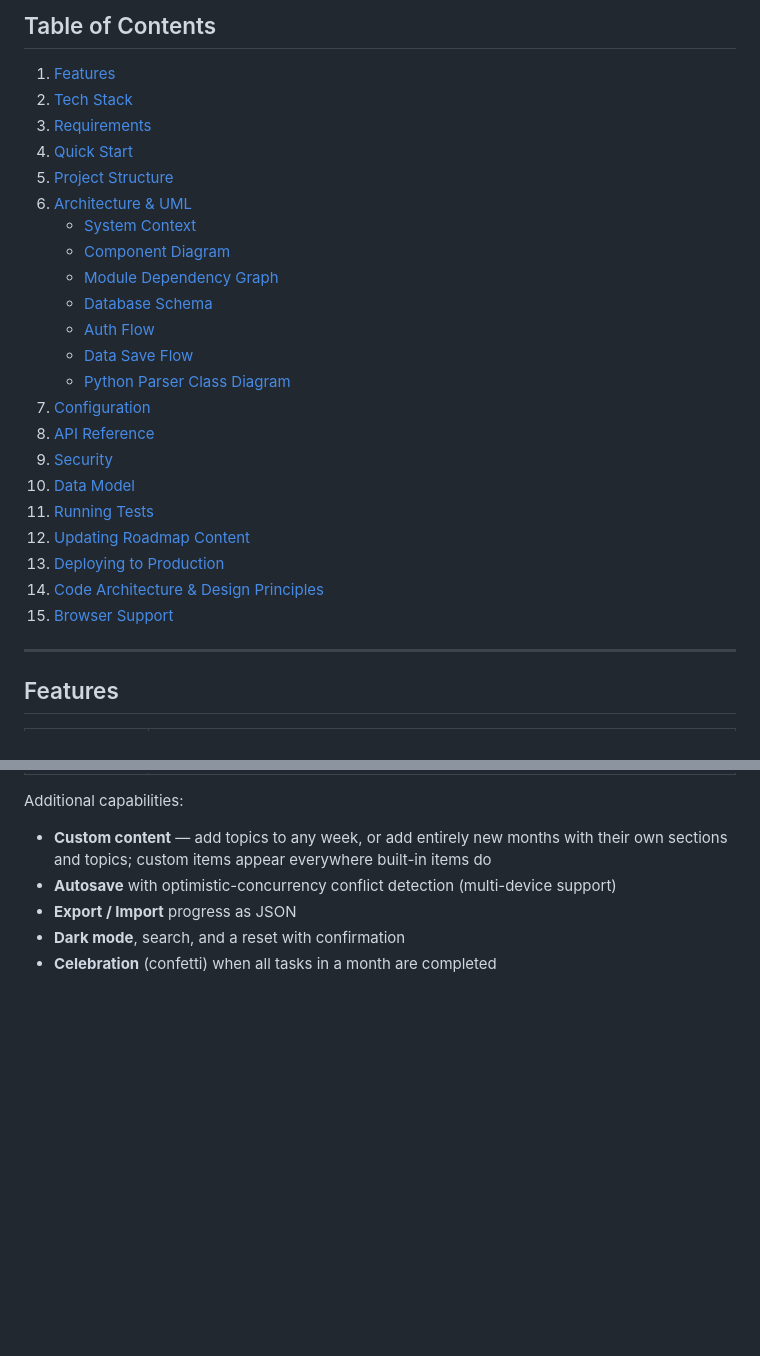
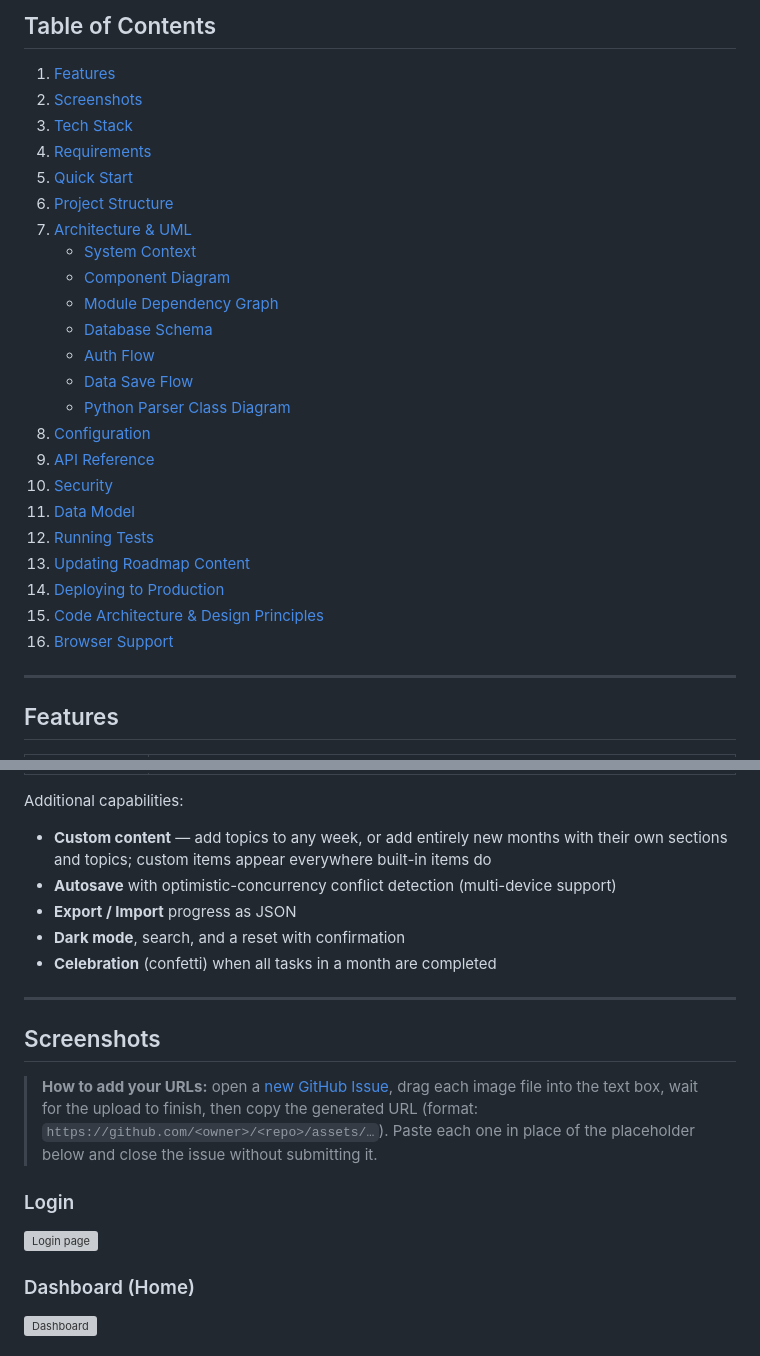
Before and after one commit to imkushwaha/roadmap-tracker-app, a Markdown page: README.md, 2 parts joined by grey strips. Rendered like a GitHub page; blank space fills up the shorter version; grey boxes are pictures that could not be loaded.

Commit message:
update readme: add placeholder for snip

```diff
--- a/README.md
+++ b/README.md
@@ -7,11 +7,12 @@ A single-page web application that converts `data/roadmap.md` (a structured 10-m
 ## Table of Contents
 
 1. [Features](#features)
-2. [Tech Stack](#tech-stack)
-3. [Requirements](#requirements)
-4. [Quick Start](#quick-start)
-5. [Project Structure](#project-structure)
-6. [Architecture & UML](#architecture--uml)
+2. [Screenshots](#screenshots)
+3. [Tech Stack](#tech-stack)
+4. [Requirements](#requirements)
+5. [Quick Start](#quick-start)
+6. [Project Structure](#project-structure)
+7. [Architecture & UML](#architecture--uml)
    - [System Context](#system-context)
    - [Component Diagram](#component-diagram)
    - [Module Dependency Graph](#module-dependency-graph)
@@ -19,15 +20,15 @@ A single-page web application that converts `data/roadmap.md` (a structured 10-m
    - [Auth Flow](#auth-flow--sequence-diagram)
    - [Data Save Flow](#data-save-flow--sequence-diagram)
    - [Python Parser Class Diagram](#python-parser-class-diagram)
-7. [Configuration](#configuration)
-8. [API Reference](#api-reference)
-9. [Security](#security)
-10. [Data Model](#data-model)
-11. [Running Tests](#running-tests)
-12. [Updating Roadmap Content](#updating-roadmap-content)
-13. [Deploying to Production](#deploying-to-production)
-14. [Code Architecture & Design Principles](#code-architecture--design-principles)
-15. [Browser Support](#browser-support)
+8. [Configuration](#configuration)
+9. [API Reference](#api-reference)
+10. [Security](#security)
+11. [Data Model](#data-model)
+12. [Running Tests](#running-tests)
+13. [Updating Roadmap Content](#updating-roadmap-content)
+14. [Deploying to Production](#deploying-to-production)
+15. [Code Architecture & Design Principles](#code-architecture--design-principles)
+16. [Browser Support](#browser-support)
 
 ---
 
@@ -49,3 +50,18 @@ Additional capabilities:
 - **Export / Import** progress as JSON
 - **Dark mode**, search, and a reset with confirmation
 - **Celebration** (confetti) when all tasks in a month are completed
+
+---
+
+## Screenshots
+
+> **How to add your URLs:** open a [new GitHub Issue](../../issues/new), drag each image file into the text box, wait for the upload to finish, then copy the generated URL (format: `https://github.com/<owner>/<repo>/assets/…`). Paste each one in place of the placeholder below and close the issue without submitting it.
+
+### Login
+
+![Login page](LOGIN_SCREENSHOT_URL_HERE)
+
+### Dashboard (Home)
+
+![Dashboard](DASHBOARD_SCREENSHOT_URL_HERE)
+
```
Also changed, not shown: other parts of README.md (+3 -0 lines).
